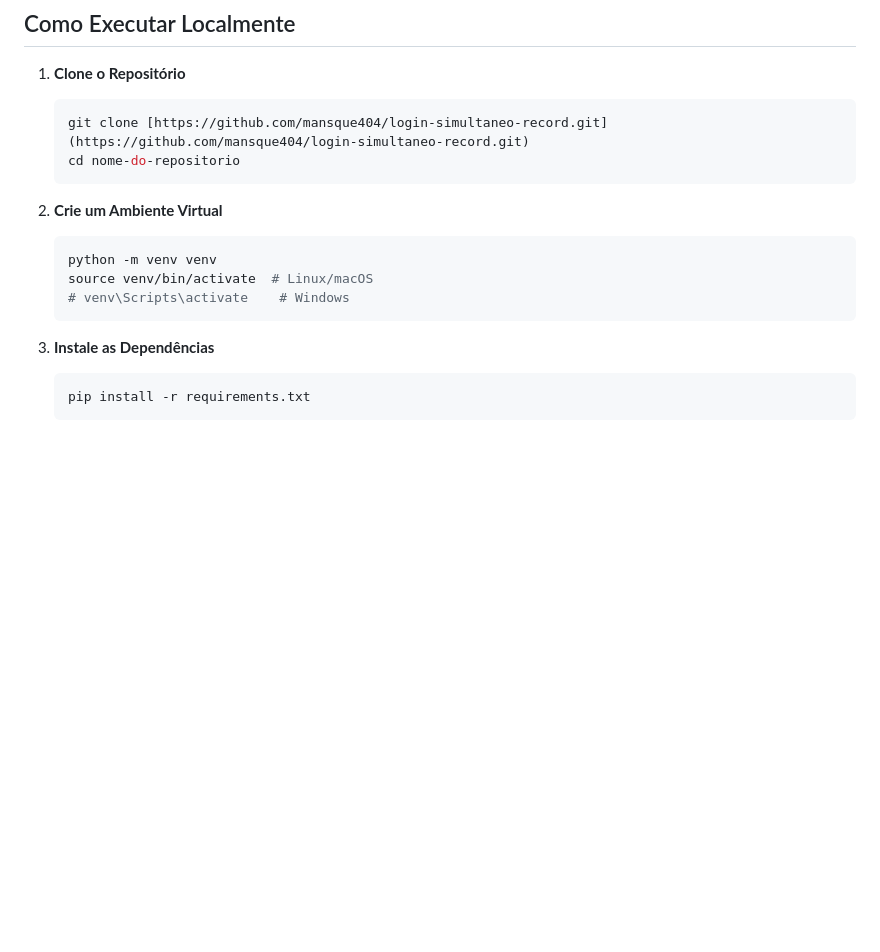
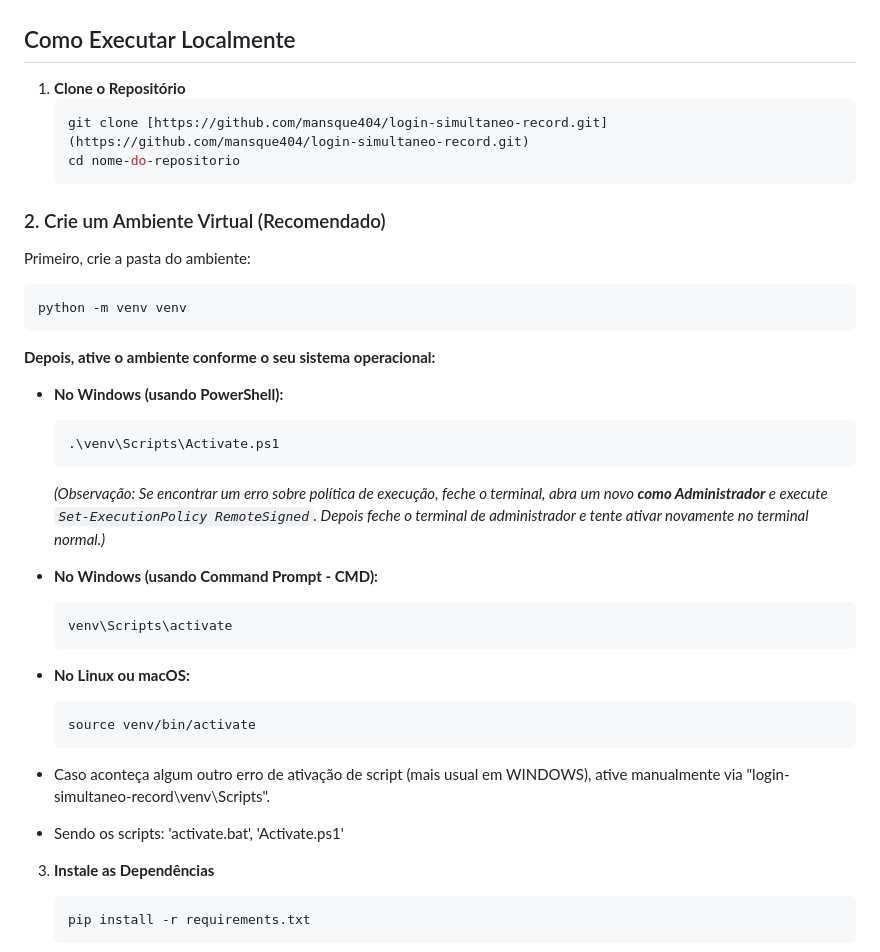
Before and after one commit to mansque404/login-simultaneo-record, a Markdown page: README.md, the part around the change. Rendered like a GitHub page; blank space fills up the shorter version.

Commit message:
Revise virtual environment setup instructions
Updated instructions for creating and activating a virtual environment in the README.

````diff
--- a/README.md
+++ b/README.md
@@ -42,12 +42,33 @@ Este projeto implementa um dashboard web para executar e monitorar testes de log
     cd nome-do-repositorio
     ```
 
-2.  **Crie um Ambiente Virtual**
+### 2. Crie um Ambiente Virtual (Recomendado)
+
+Primeiro, crie a pasta do ambiente:
+```bash
+python -m venv venv
+```
+
+**Depois, ative o ambiente conforme o seu sistema operacional:**
+
+* **No Windows (usando PowerShell):**
+    ```powershell
+    .\venv\Scripts\Activate.ps1
+    ```
+    *(Observação: Se encontrar um erro sobre política de execução, feche o terminal, abra um novo **como Administrador** e execute `Set-ExecutionPolicy RemoteSigned`. Depois feche o terminal de administrador e tente ativar novamente no terminal normal.)*
+
+* **No Windows (usando Command Prompt - CMD):**
+    ```cmd
+    venv\Scripts\activate
+    ```
+
+* **No Linux ou macOS:**
     ```bash
-    python -m venv venv
-    source venv/bin/activate  # Linux/macOS
-    # venv\Scripts\activate    # Windows
+    source venv/bin/activate
     ```
+
+ * Caso aconteça algum outro erro de ativação de script (mais usual em WINDOWS), ative manualmente via "login-simultaneo-record\venv\Scripts".
+ * Sendo os scripts: 'activate.bat', 'Activate.ps1'
 
 3.  **Instale as Dependências**
     ```bash
````
